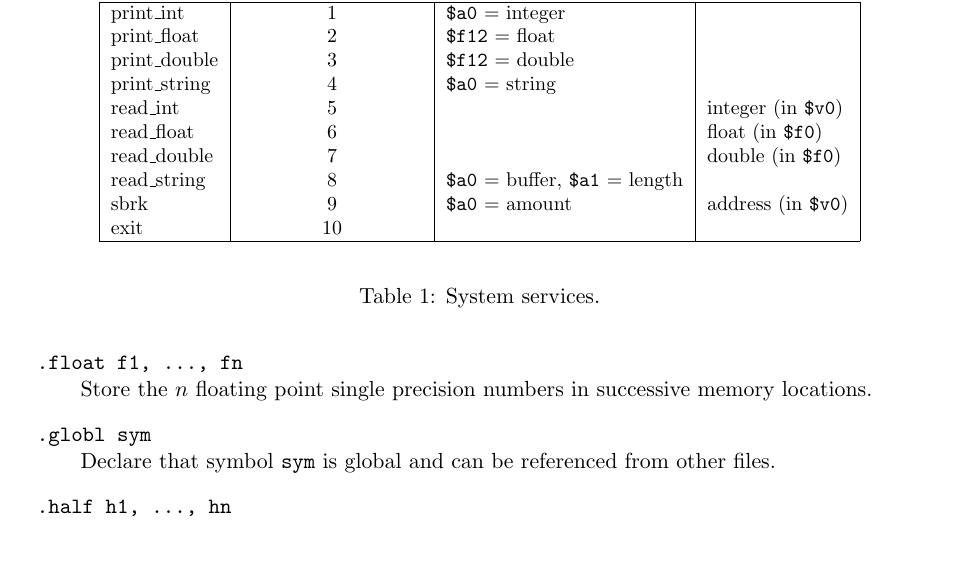
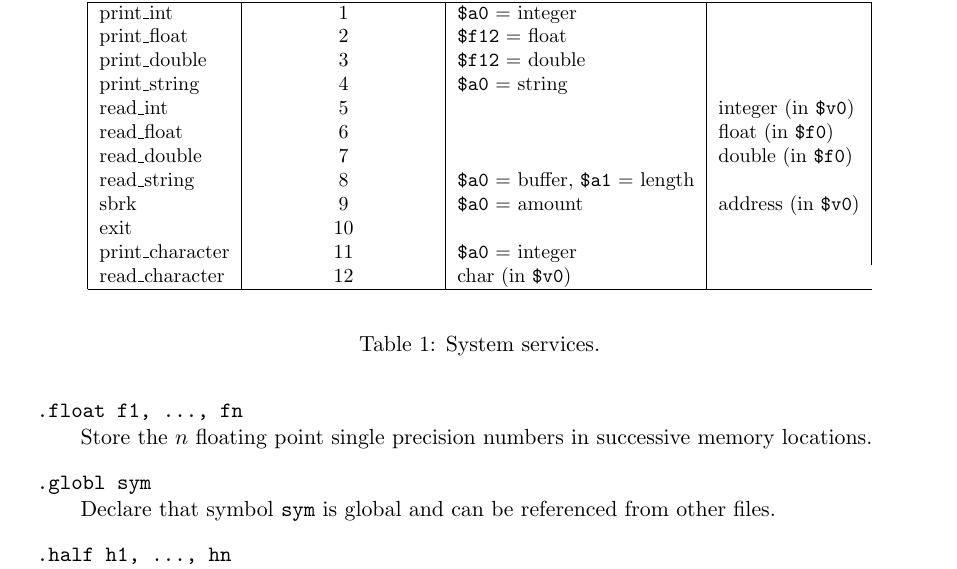
Before and after one commit to ymyzk/spim-for-kuis, a LaTeX document (SPIM/src/Documentation/spim.tex): part of page 7 of 22, cut so that both start at the same text. Compiled offline with LaTeX, dvips and Ghostscript.

Commit message:
Added print\read character system calls.

```diff
--- a/SPIM/src/Documentation/spim.tex
+++ b/SPIM/src/Documentation/spim.tex
@@ -469,6 +469,8 @@ SPIM does not distinguish various parts of the data segment ({\tt
       read\_string & 8 & {\tt \$a0} = buffer, {\tt \$a1} = length & \\
       sbrk & 9 & {\tt \$a0} = amount & address (in {\tt \$v0}) \\
       exit & 10 & & \\
+      print\_character & 11 & {\tt \$a0} = integer & \\
+      read\_character & 12 & char (in {\tt \$v0}) \\
      \hline
   \end{tabular}
   \end{center}
```
